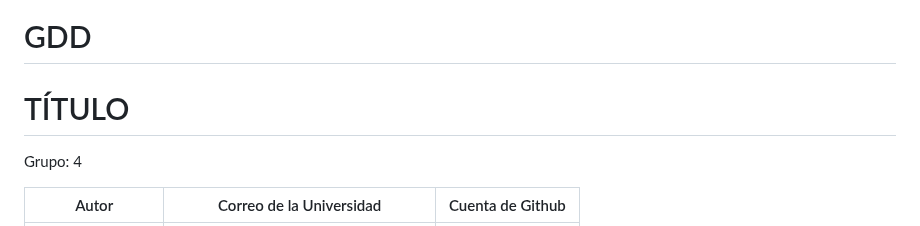
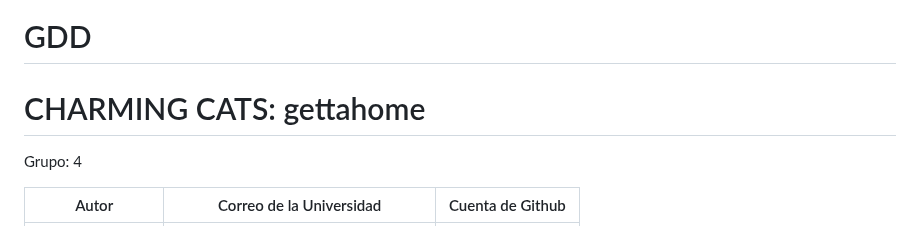
Before and after one commit to byniteyt/Juegos-en-Red, a Markdown page: README.md, the part around one of its changes. GitHub-like rendering.

```diff
--- a/README.md
+++ b/README.md
@@ -5,7 +5,7 @@
 
 # GDD
 
-# TÍTULO
+# CHARMING CATS: gettahome
 
 Grupo: 4
 
```
Also changed, not shown: other parts of README.md (+1 -1 lines).
